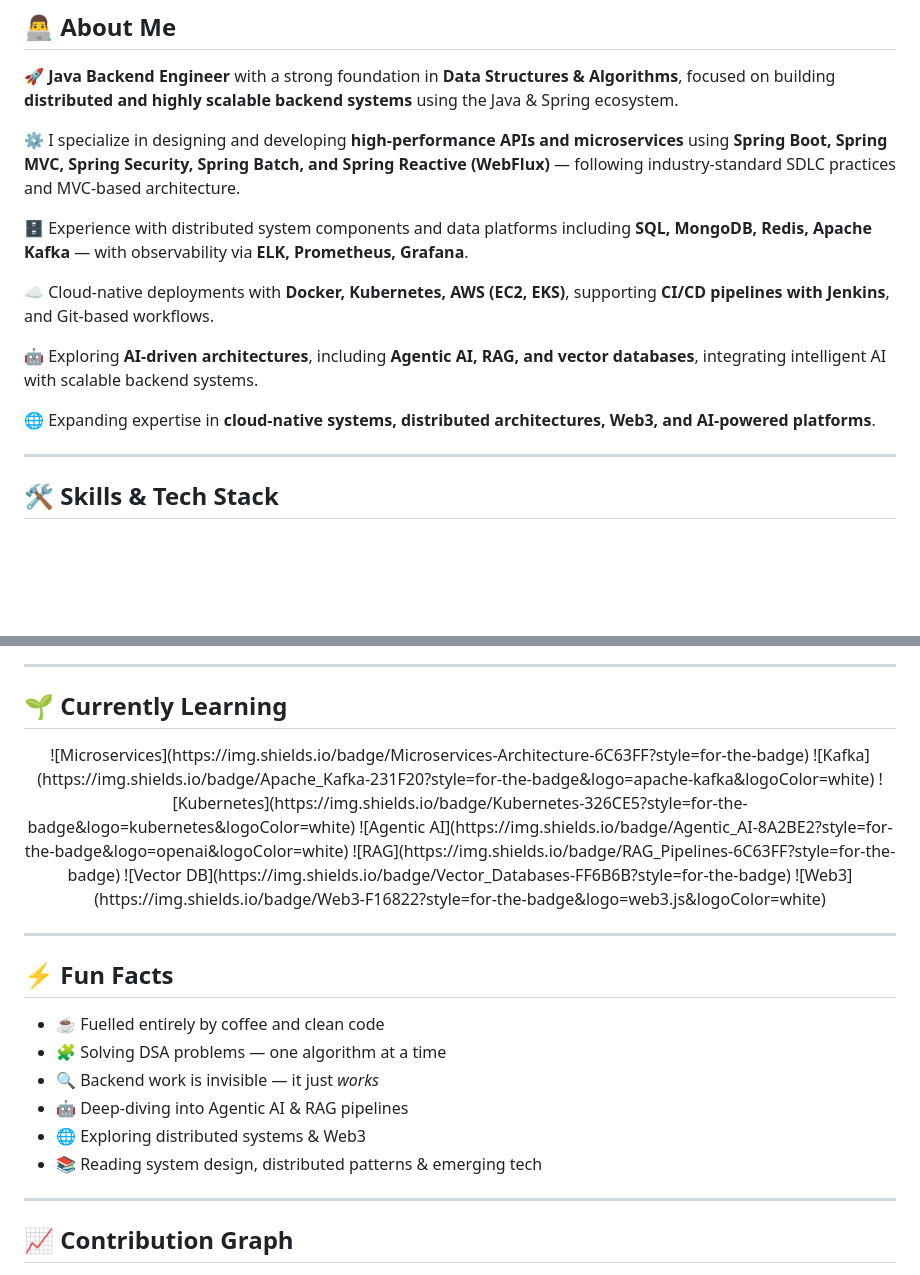
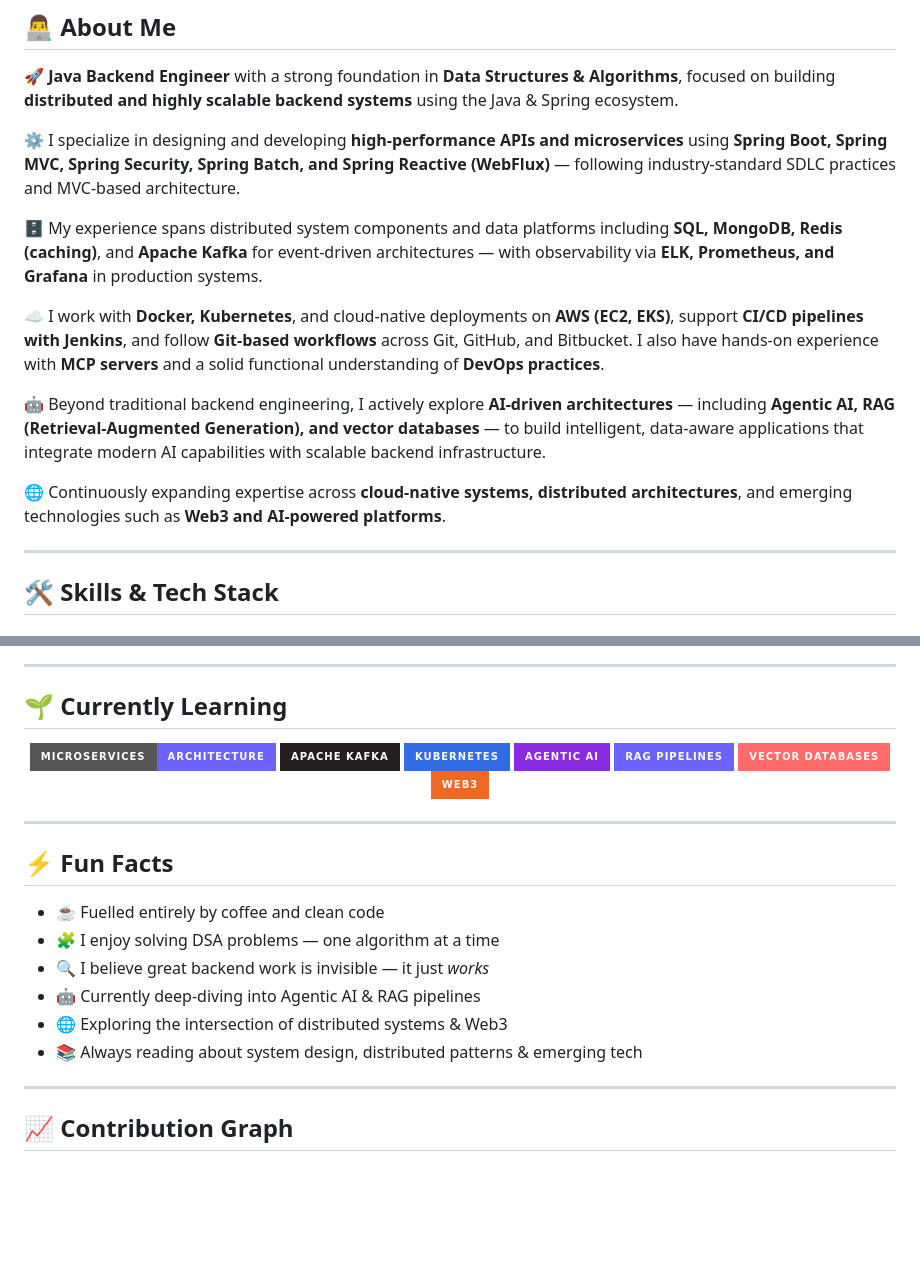
Before and after one commit to cratesium/cratesium, a Markdown page: README.md, 2 parts joined by grey strips. GitHub-like rendering; badges without logos; blank space fills up the shorter version.

Commit message:
Revert "Refine README.md content for clarity and conciseness"
This reverts commit f262ee53a2f2e2b556ecc3ea5ffc2e8dba07ac03.

```diff
--- a/README.md
+++ b/README.md
@@ -20,13 +17,13 @@
 
 ⚙️ I specialize in designing and developing **high-performance APIs and microservices** using **Spring Boot, Spring MVC, Spring Security, Spring Batch, and Spring Reactive (WebFlux)** — following industry-standard SDLC practices and MVC-based architecture.
 
-🗄️ Experience with distributed system components and data platforms including **SQL, MongoDB, Redis, Apache Kafka** — with observability via **ELK, Prometheus, Grafana**.
+🗄️ My experience spans distributed system components and data platforms including **SQL, MongoDB, Redis (caching)**, and **Apache Kafka** for event-driven architectures — with observability via **ELK, Prometheus, and Grafana** in production systems.
 
-☁️ Cloud-native deployments with **Docker, Kubernetes, AWS (EC2, EKS)**, supporting **CI/CD pipelines with Jenkins**, and Git-based workflows.
+☁️ I work with **Docker, Kubernetes**, and cloud-native deployments on **AWS (EC2, EKS)**, support **CI/CD pipelines with Jenkins**, and follow **Git-based workflows** across Git, GitHub, and Bitbucket. I also have hands-on experience with **MCP servers** and a solid functional understanding of **DevOps practices**.
 
-🤖 Exploring **AI-driven architectures**, including **Agentic AI, RAG, and vector databases**, integrating intelligent AI with scalable backend systems.
+🤖 Beyond traditional backend engineering, I actively explore **AI-driven architectures** — including **Agentic AI, RAG (Retrieval-Augmented Generation), and vector databases** — to build intelligent, data-aware applications that integrate modern AI capabilities with scalable backend infrastructure.
 
-🌐 Expanding expertise in **cloud-native systems, distributed architectures, Web3, and AI-powered platforms**.
+🌐 Continuously expanding expertise across **cloud-native systems, distributed architectures**, and emerging technologies such as **Web3 and AI-powered platforms**.
 
 ---
 
@@ -106,6 +100,7 @@
 ## 🌱 Currently Learning
 
 <div align="center">
+
 ![Microservices](https://img.shields.io/badge/Microservices-Architecture-6C63FF?style=for-the-badge)
 ![Kafka](https://img.shields.io/badge/Apache_Kafka-231F20?style=for-the-badge&logo=apache-kafka&logoColor=white)
 ![Kubernetes](https://img.shields.io/badge/Kubernetes-326CE5?style=for-the-badge&logo=kubernetes&logoColor=white)
@@ -113,6 +108,7 @@
 ![RAG](https://img.shields.io/badge/RAG_Pipelines-6C63FF?style=for-the-badge)
 ![Vector DB](https://img.shields.io/badge/Vector_Databases-FF6B6B?style=for-the-badge)
 ![Web3](https://img.shields.io/badge/Web3-F16822?style=for-the-badge&logo=web3.js&logoColor=white)
+
 </div>
 
 ---
@@ -120,11 +116,11 @@
 ## ⚡ Fun Facts
 
 - ☕ Fuelled entirely by coffee and clean code
-- 🧩 Solving DSA problems — one algorithm at a time
-- 🔍 Backend work is invisible — it just *works*
-- 🤖 Deep-diving into Agentic AI & RAG pipelines
-- 🌐 Exploring distributed systems & Web3
-- 📚 Reading system design, distributed patterns & emerging tech
+- 🧩 I enjoy solving DSA problems — one algorithm at a time
+- 🔍 I believe great backend work is invisible — it just *works*
+- 🤖 Currently deep-diving into Agentic AI & RAG pipelines
+- 🌐 Exploring the intersection of distributed systems & Web3
+- 📚 Always reading about system design, distributed patterns & emerging tech
 
 ---
 
```
Also changed, not shown: other parts of README.md (+0 -64 lines).
